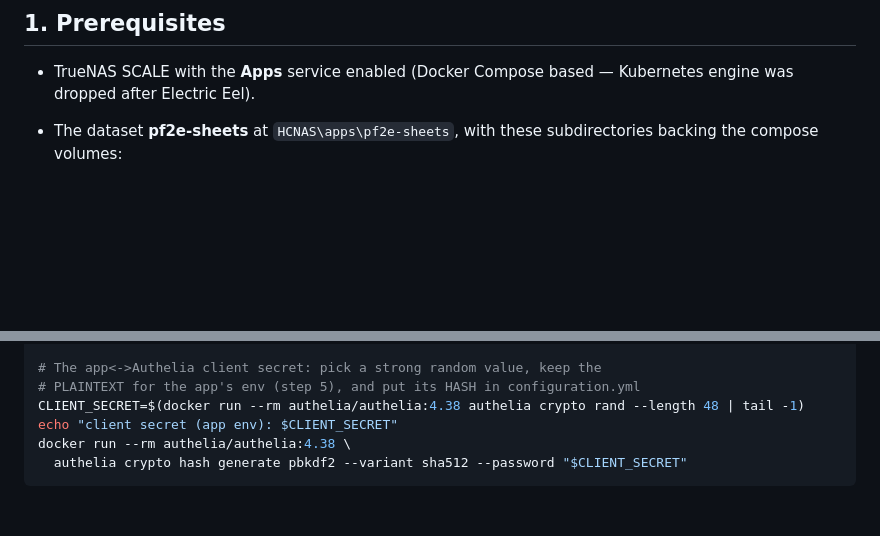
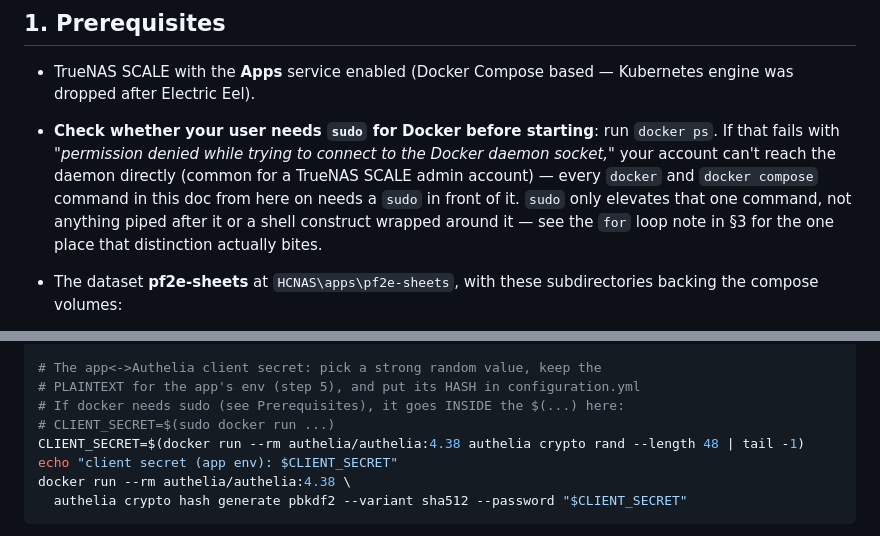
Before and after one commit to GazmanDevelopment/Pathfinder2e, a Markdown page: docs/truenas-setup.md, 2 parts joined by grey strips. Rendered like a GitHub page; blank space fills up the shorter version.

Commit message:
Add an upfront sudo-for-docker check; fix the one non-obvious placement
Reported from a real attempt: this TrueNAS box's docker daemon socket
rejects the truenas_admin user directly (confirmed via the actual
"permission denied ... docker.sock" error), meaning every docker/docker
compose command in this doc needs sudo, not just the secrets loop already
covered.

Rather than hand-add sudo to every command (error-prone across multi-line
continuations and pipes, and wrong for the common case where it isn't
needed), added a single upfront check in Prerequisites: run `docker ps`,
and if it fails with a socket permission error, prefix every docker/docker
compose command from there on.

Fixed the one placement that's genuinely non-obvious even once you know to
add sudo: CLIENT_SECRET=$(docker run ...) needs sudo INSIDE the $(...), not
in front of the variable assignment.

```diff
--- a/docs/truenas-setup.md
+++ b/docs/truenas-setup.md
@@ -13,6 +13,14 @@ button shows.
 
 - TrueNAS SCALE with the **Apps** service enabled (Docker Compose based —
   Kubernetes engine was dropped after Electric Eel).
+- **Check whether your user needs `sudo` for Docker before starting**: run
+  `docker ps`. If that fails with *"permission denied while trying to
+  connect to the Docker daemon socket,"* your account can't reach the
+  daemon directly (common for a TrueNAS SCALE admin account) — every
+  `docker` and `docker compose` command in this doc from here on needs a
+  `sudo` in front of it. `sudo` only elevates that one command, not
+  anything piped after it or a shell construct wrapped around it — see the
+  `for` loop note in §3 for the one place that distinction actually bites.
 - The dataset **pf2e-sheets** at `HCNAS\apps\pf2e-sheets`, with these
   subdirectories backing the compose volumes:
   - `HCNAS\apps\pf2e-sheets\data` → `/data` (the SQLite DB)
@@ -99,6 +107,8 @@ docker run --rm authelia/authelia:4.38 \
 
 # The app<->Authelia client secret: pick a strong random value, keep the
 # PLAINTEXT for the app's env (step 5), and put its HASH in configuration.yml
+# If docker needs sudo (see Prerequisites), it goes INSIDE the $(...) here:
+# CLIENT_SECRET=$(sudo docker run ...)
 CLIENT_SECRET=$(docker run --rm authelia/authelia:4.38 authelia crypto rand --length 48 | tail -1)
 echo "client secret (app env): $CLIENT_SECRET"
 docker run --rm authelia/authelia:4.38 \
```
